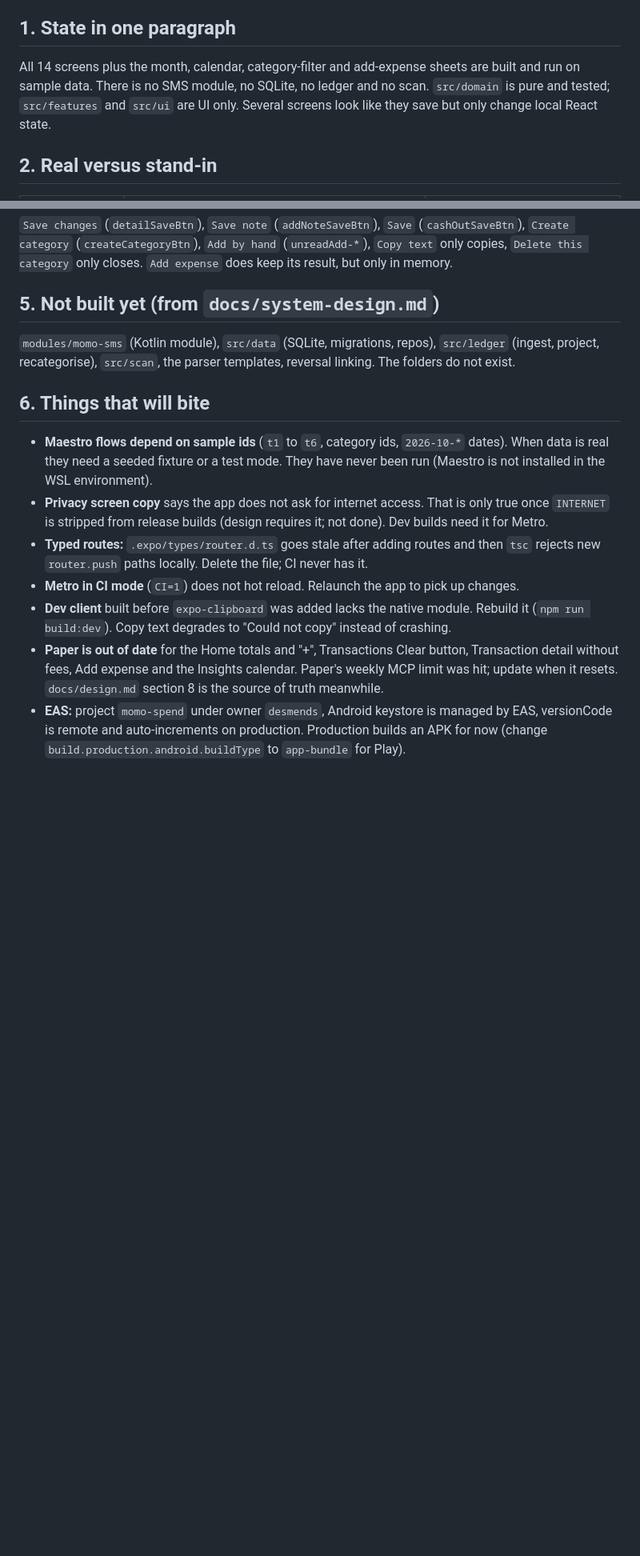
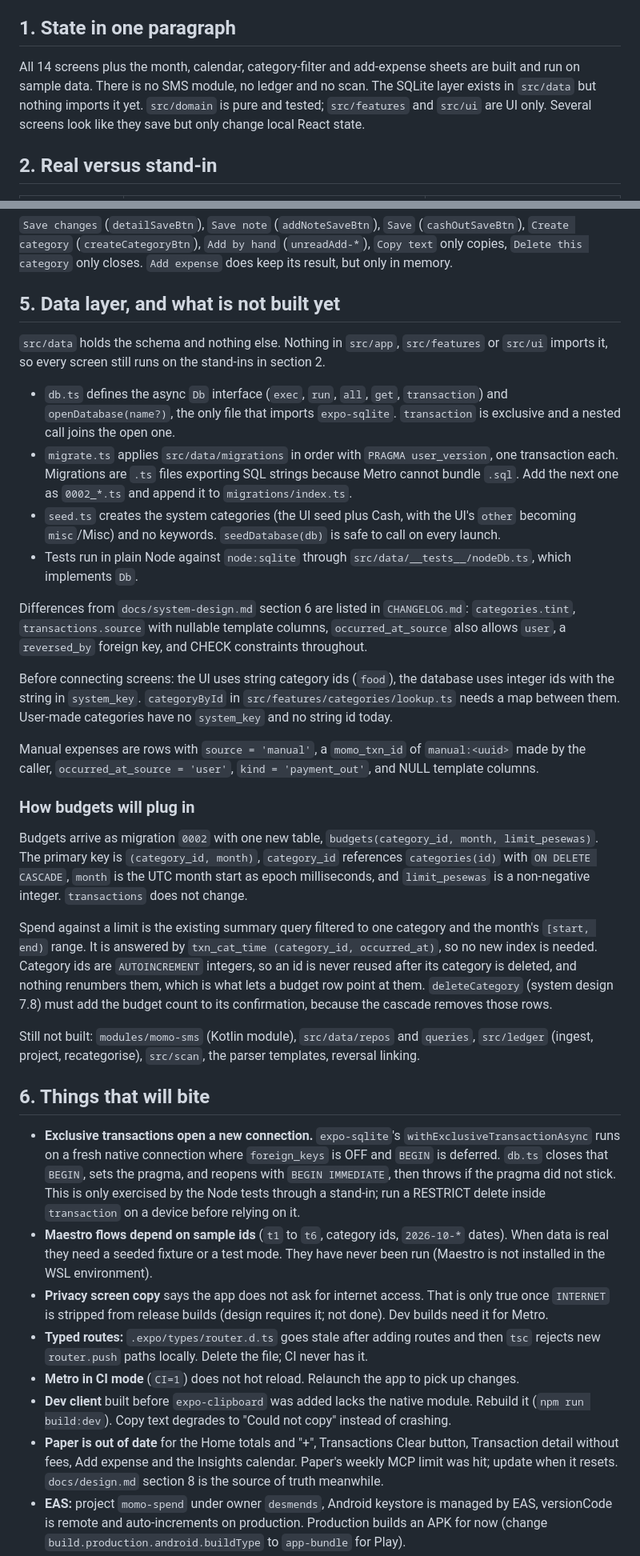
Before and after one commit to Desmond123-arch/mobile-money-checker, a Markdown page: docs/handoff.md, 2 parts joined by grey strips. Shown at 80% size. GitHub-like rendering; blank space fills up the shorter version.

Commit message:
docs: record the SQLite layer in the handoff and changelog
Co-Authored-By: Claude Sonnet 5.5 <noreply@anthropic.com>

```diff
--- a/docs/handoff.md
+++ b/docs/handoff.md
@@ -4,7 +4,7 @@ Read this before connecting the app to real data. It lists what is real, what is
 
 ## 1. State in one paragraph
 
-All 14 screens plus the month, calendar, category-filter and add-expense sheets are built and run on sample data. There is no SMS module, no SQLite, no ledger and no scan. `src/domain` is pure and tested; `src/features` and `src/ui` are UI only. Several screens look like they save but only change local React state.
+All 14 screens plus the month, calendar, category-filter and add-expense sheets are built and run on sample data. There is no SMS module, no ledger and no scan. The SQLite layer exists in `src/data` but nothing imports it yet. `src/domain` is pure and tested; `src/features` and `src/ui` are UI only. Several screens look like they save but only change local React state.
 
 ## 2. Real versus stand-in
 
@@ -46,12 +46,32 @@ These hold user input in memory only. They reset on reload.
 
 `Save changes` (`detailSaveBtn`), `Save note` (`addNoteSaveBtn`), `Save` (`cashOutSaveBtn`), `Create category` (`createCategoryBtn`), `Add by hand` (`unreadAdd-*`), `Copy text` only copies, `Delete this category` only closes. `Add expense` does keep its result, but only in memory.
 
-## 5. Not built yet (from `docs/system-design.md`)
+## 5. Data layer, and what is not built yet
 
-`modules/momo-sms` (Kotlin module), `src/data` (SQLite, migrations, repos), `src/ledger` (ingest, project, recategorise), `src/scan`, the parser templates, reversal linking. The folders do not exist.
+`src/data` holds the schema and nothing else. Nothing in `src/app`, `src/features` or `src/ui` imports it, so every screen still runs on the stand-ins in section 2.
+
+- `db.ts` defines the async `Db` interface (`exec`, `run`, `all`, `get`, `transaction`) and `openDatabase(name?)`, the only file that imports `expo-sqlite`. `transaction` is exclusive and a nested call joins the open one.
+- `migrate.ts` applies `src/data/migrations` in order with `PRAGMA user_version`, one transaction each. Migrations are `.ts` files exporting SQL strings because Metro cannot bundle `.sql`. Add the next one as `0002_*.ts` and append it to `migrations/index.ts`.
+- `seed.ts` creates the system categories (the UI seed plus Cash, with the UI's `other` becoming `misc`/Misc) and no keywords. `seedDatabase(db)` is safe to call on every launch.
+- Tests run in plain Node against `node:sqlite` through `src/data/__tests__/nodeDb.ts`, which implements `Db`.
+
+Differences from `docs/system-design.md` section 6 are listed in `CHANGELOG.md`: `categories.tint`, `transactions.source` with nullable template columns, `occurred_at_source` also allows `user`, a `reversed_by` foreign key, and CHECK constraints throughout.
+
+Before connecting screens: the UI uses string category ids (`food`), the database uses integer ids with the string in `system_key`. `categoryById` in `src/features/categories/lookup.ts` needs a map between them. User-made categories have no `system_key` and no string id today.
+
+Manual expenses are rows with `source = 'manual'`, a `momo_txn_id` of `manual:<uuid>` made by the caller, `occurred_at_source = 'user'`, `kind = 'payment_out'`, and NULL template columns.
+
+### How budgets will plug in
+
+Budgets arrive as migration `0002` with one new table, `budgets(category_id, month, limit_pesewas)`. The primary key is `(category_id, month)`, `category_id` references `categories(id)` with `ON DELETE CASCADE`, `month` is the UTC month start as epoch milliseconds, and `limit_pesewas` is a non-negative integer. `transactions` does not change.
+
+Spend against a limit is the existing summary query filtered to one category and the month's `[start, end)` range. It is answered by `txn_cat_time (category_id, occurred_at)`, so no new index is needed. Category ids are `AUTOINCREMENT` integers, so an id is never reused after its category is deleted, and nothing renumbers them, which is what lets a budget row point at them. `deleteCategory` (system design 7.8) must add the budget count to its confirmation, because the cascade removes those rows.
+
+Still not built: `modules/momo-sms` (Kotlin module), `src/data/repos` and `queries`, `src/ledger` (ingest, project, recategorise), `src/scan`, the parser templates, reversal linking.
 
 ## 6. Things that will bite
 
+- **Exclusive transactions open a new connection.** `expo-sqlite`'s `withExclusiveTransactionAsync` runs on a fresh native connection where `foreign_keys` is OFF and `BEGIN` is deferred. `db.ts` closes that `BEGIN`, sets the pragma, and reopens with `BEGIN IMMEDIATE`, then throws if the pragma did not stick. This is only exercised by the Node tests through a stand-in; run a RESTRICT delete inside `transaction` on a device before relying on it.
 - **Maestro flows depend on sample ids** (`t1` to `t6`, category ids, `2026-10-*` dates). When data is real they need a seeded fixture or a test mode. They have never been run (Maestro is not installed in the WSL environment).
 - **Privacy screen copy** says the app does not ask for internet access. That is only true once `INTERNET` is stripped from release builds (design requires it; not done). Dev builds need it for Metro.
 - **Typed routes:** `.expo/types/router.d.ts` goes stale after adding routes and then `tsc` rejects new `router.push` paths locally. Delete the file; CI never has it.
```
Also changed, not shown: CHANGELOG.md (+1 -0 lines).
